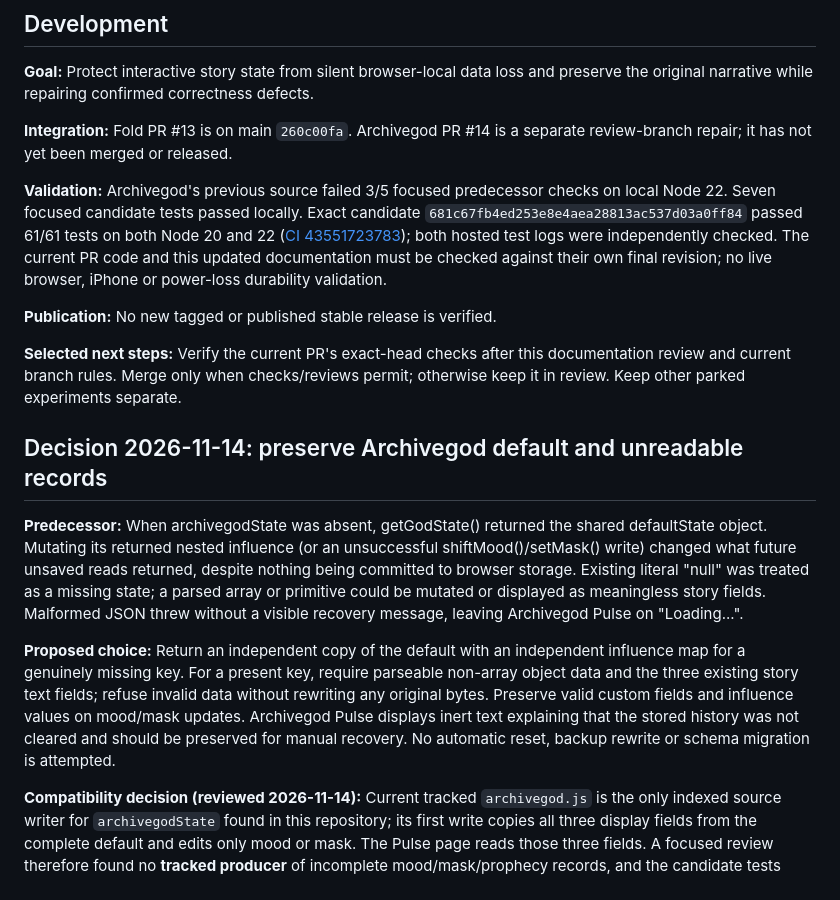
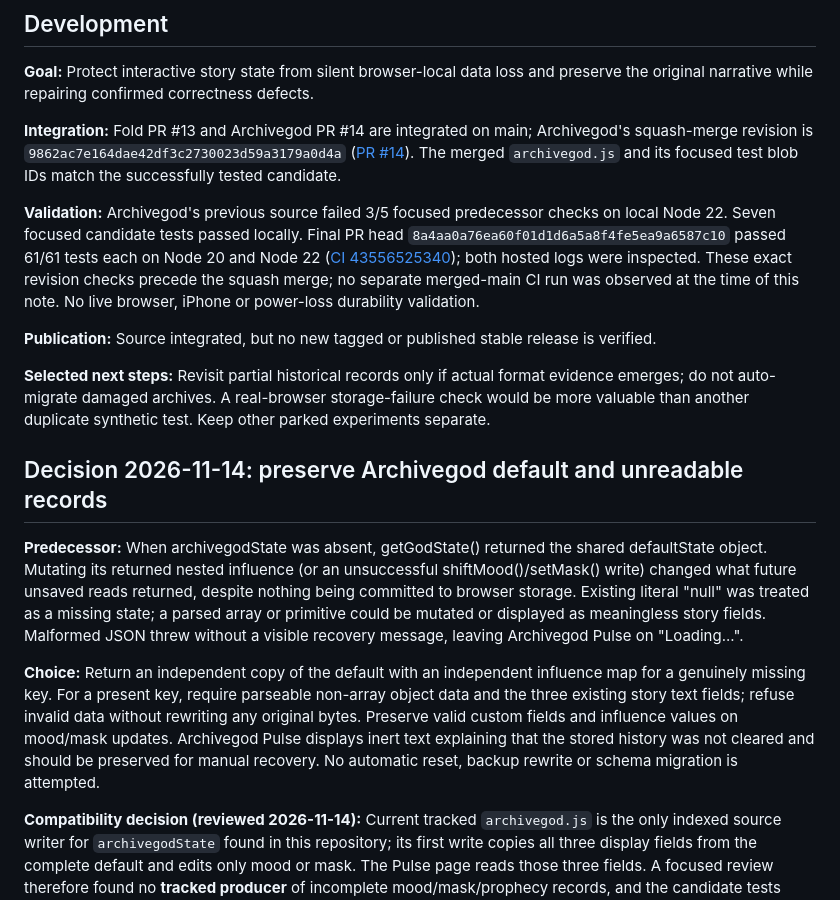
Before and after one commit to levelinglucy/Devoured-Web, a Markdown page: DEV_NOTES.md, the part around the change. Drawn GitHub-style.

Commit message:
Correct Archivegod integration and validation guidance after verified merge

```diff
--- a/DEV_NOTES.md
+++ b/DEV_NOTES.md
@@ -4,19 +4,19 @@
 
 **Goal:** Protect interactive story state from silent browser-local data loss and preserve the original narrative while repairing confirmed correctness defects.
 
-**Integration:** Fold PR #13 is on main `260c00fa`. Archivegod PR #14 is a separate review-branch repair; it has not yet been merged or released.
+**Integration:** Fold PR #13 and Archivegod PR #14 are integrated on main; Archivegod's squash-merge revision is `9862ac7e164dae42df3c2730023d59a3179a0d4a` ([PR #14](https://github.com/levelinglucy/Devoured-Web/pull/14)). The merged `archivegod.js` and its focused test blob IDs match the successfully tested candidate.
 
-**Validation:** Archivegod's previous source failed 3/5 focused predecessor checks on local Node 22. Seven focused candidate tests passed locally. Exact candidate `681c67fb4ed253e8e4aea28813ac537d03a0ff84` passed 61/61 tests on both Node 20 and 22 ([CI 43551723783](https://github.com/levelinglucy/Devoured-Web/actions/runs/43551723783)); both hosted test logs were independently checked. The current PR code and this updated documentation must be checked against their own final revision; no live browser, iPhone or power-loss durability validation.
+**Validation:** Archivegod's previous source failed 3/5 focused predecessor checks on local Node 22. Seven focused candidate tests passed locally. Final PR head `8a4aa0a76ea60f01d1d6a5a8f4fe5ea9a6587c10` passed 61/61 tests each on Node 20 and Node 22 ([CI 43556525340](https://github.com/levelinglucy/Devoured-Web/actions/runs/43556525340)); both hosted logs were inspected. These exact revision checks precede the squash merge; no separate merged-main CI run was observed at the time of this note. No live browser, iPhone or power-loss durability validation.
 
-**Publication:** No new tagged or published stable release is verified.
+**Publication:** Source integrated, but no new tagged or published stable release is verified.
 
-**Selected next steps:** Verify the current PR's exact-head checks after this documentation review and current branch rules. Merge only when checks/reviews permit; otherwise keep it in review. Keep other parked experiments separate.
+**Selected next steps:** Revisit partial historical records only if actual format evidence emerges; do not auto-migrate damaged archives. A real-browser storage-failure check would be more valuable than another duplicate synthetic test. Keep other parked experiments separate.
 
 ## Decision 2026-11-14: preserve Archivegod default and unreadable records
 
 **Predecessor:** When archivegodState was absent, getGodState() returned the shared defaultState object. Mutating its returned nested influence (or an unsuccessful shiftMood()/setMask() write) changed what future unsaved reads returned, despite nothing being committed to browser storage. Existing literal "null" was treated as a missing state; a parsed array or primitive could be mutated or displayed as meaningless story fields. Malformed JSON threw without a visible recovery message, leaving Archivegod Pulse on "Loading...".
 
-**Proposed choice:** Return an independent copy of the default with an independent influence map for a genuinely missing key. For a present key, require parseable non-array object data and the three existing story text fields; refuse invalid data without rewriting any original bytes. Preserve valid custom fields and influence values on mood/mask updates. Archivegod Pulse displays inert text explaining that the stored history was not cleared and should be preserved for manual recovery. No automatic reset, backup rewrite or schema migration is attempted.
+**Choice:** Return an independent copy of the default with an independent influence map for a genuinely missing key. For a present key, require parseable non-array object data and the three existing story text fields; refuse invalid data without rewriting any original bytes. Preserve valid custom fields and influence values on mood/mask updates. Archivegod Pulse displays inert text explaining that the stored history was not cleared and should be preserved for manual recovery. No automatic reset, backup rewrite or schema migration is attempted.
 
 **Compatibility decision (reviewed 2026-11-14):** Current tracked `archivegod.js` is the only indexed source writer for `archivegodState` found in this repository; its first write copies all three display fields from the complete default and edits only mood or mask. The Pulse page reads those three fields. A focused review therefore found no **tracked producer** of incomplete mood/mask/prophecy records, and the candidate tests exercise complete archives, custom extra fields, and unchanged invalid records. This is not proof that no older deployment or manually edited record exists. The compatibility choice is deliberate fail-closed behaviour: incomplete records now show a recovery warning and retain their exact bytes, rather than being silently rewritten with invented fields. Avoid automatic partial-record migration until there is a documented version/schema to migrate from.
 
```
